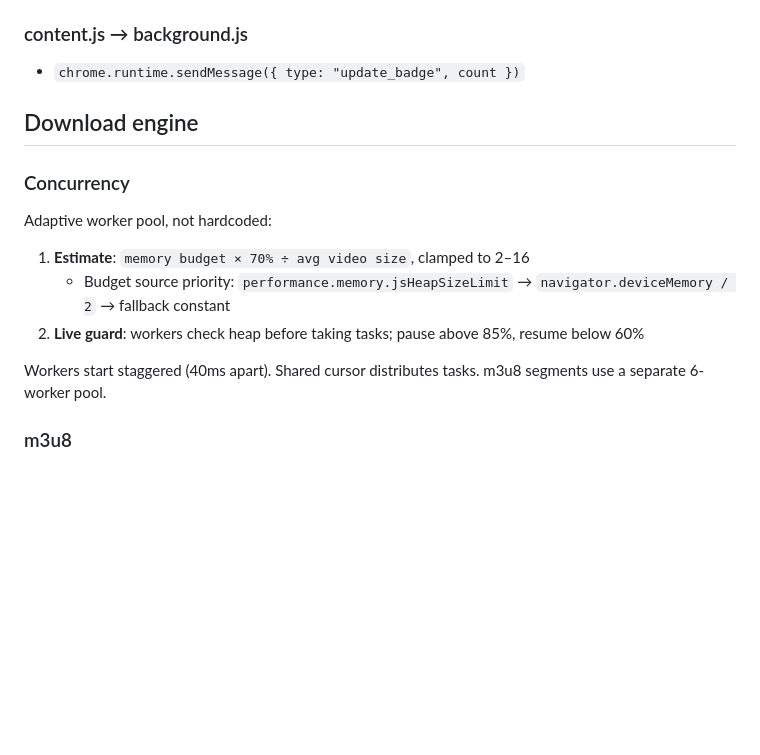
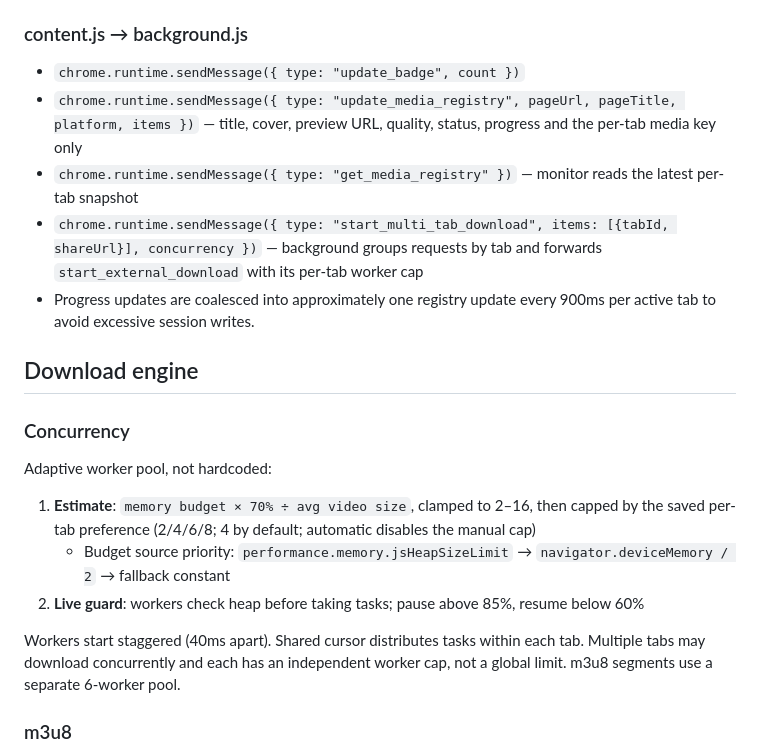
Before and after one commit to natefox2017/video_downloader, a Markdown page: docs/ARCHITECTURE.md, the part around the change. Rendered like a GitHub page; blank space fills up the shorter version.

Commit message:
docs: document preview registry and background dispatch protocol

```diff
--- a/docs/ARCHITECTURE.md
+++ b/docs/ARCHITECTURE.md
@@ -108,6 +108,10 @@ Same-window `window.postMessage`, distinguished by `source` field:
 ### content.js → background.js
 
 - `chrome.runtime.sendMessage({ type: "update_badge", count })`
+- `chrome.runtime.sendMessage({ type: "update_media_registry", pageUrl, pageTitle, platform, items })` — title, cover, preview URL, quality, status, progress and the per-tab media key only
+- `chrome.runtime.sendMessage({ type: "get_media_registry" })` — monitor reads the latest per-tab snapshot
+- `chrome.runtime.sendMessage({ type: "start_multi_tab_download", items: [{tabId, shareUrl}], concurrency })` — background groups requests by tab and forwards `start_external_download` with its per-tab worker cap
+- Progress updates are coalesced into approximately one registry update every 900ms per active tab to avoid excessive session writes.
 
 ## Download engine
 
@@ -115,11 +119,11 @@ Same-window `window.postMessage`, distinguished by `source` field:
 
 Adaptive worker pool, not hardcoded:
 
-1. **Estimate**: `memory budget × 70% ÷ avg video size`, clamped to 2–16
+1. **Estimate**: `memory budget × 70% ÷ avg video size`, clamped to 2–16, then capped by the saved per-tab preference (2/4/6/8; 4 by default; automatic disables the manual cap)
    - Budget source priority: `performance.memory.jsHeapSizeLimit` → `navigator.deviceMemory / 2` → fallback constant
 2. **Live guard**: workers check heap before taking tasks; pause above 85%, resume below 60%
 
-Workers start staggered (40ms apart). Shared cursor distributes tasks. m3u8 segments use a separate 6-worker pool.
+Workers start staggered (40ms apart). Shared cursor distributes tasks within each tab. Multiple tabs may download concurrently and each has an independent worker cap, not a global limit. m3u8 segments use a separate 6-worker pool.
 
 ### m3u8
 
```
